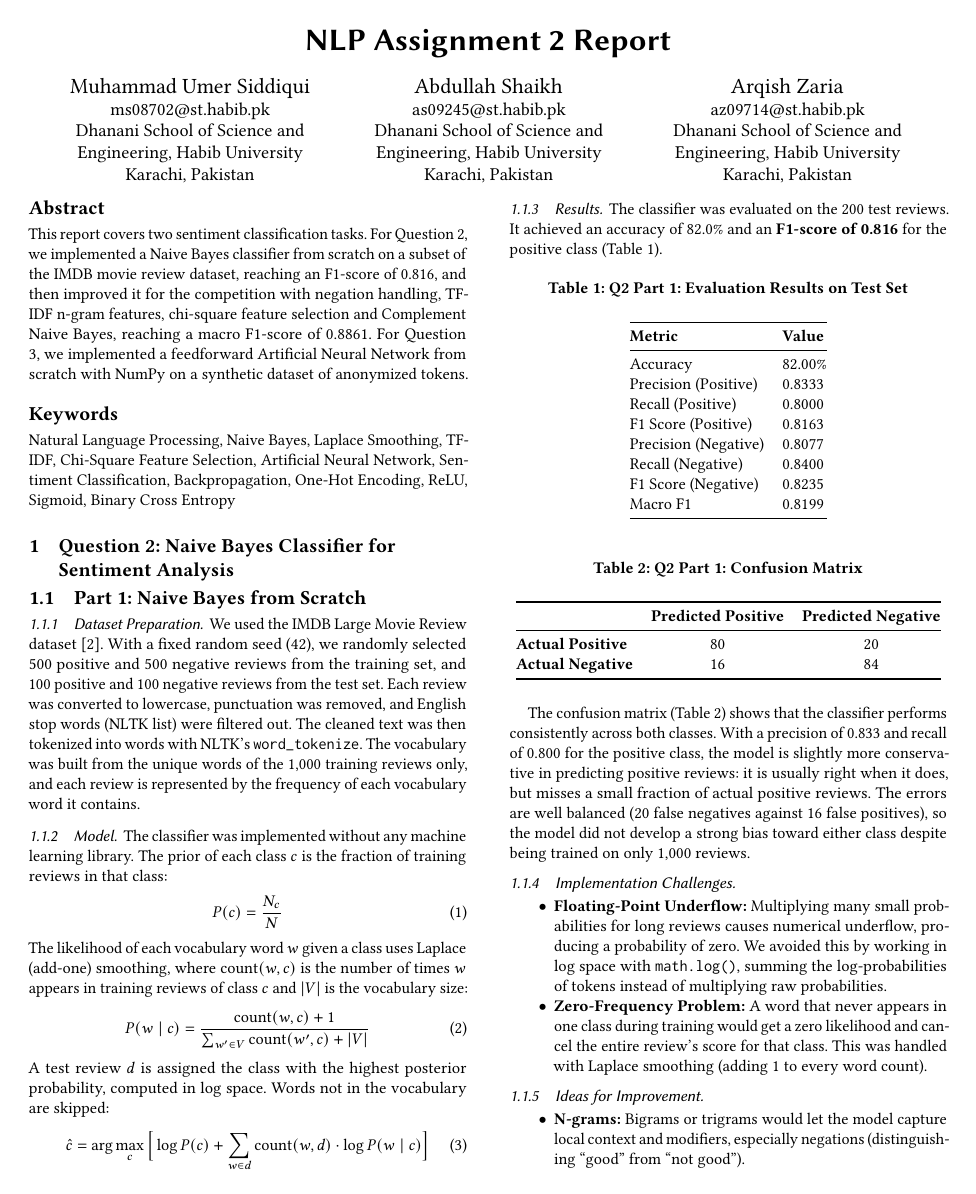
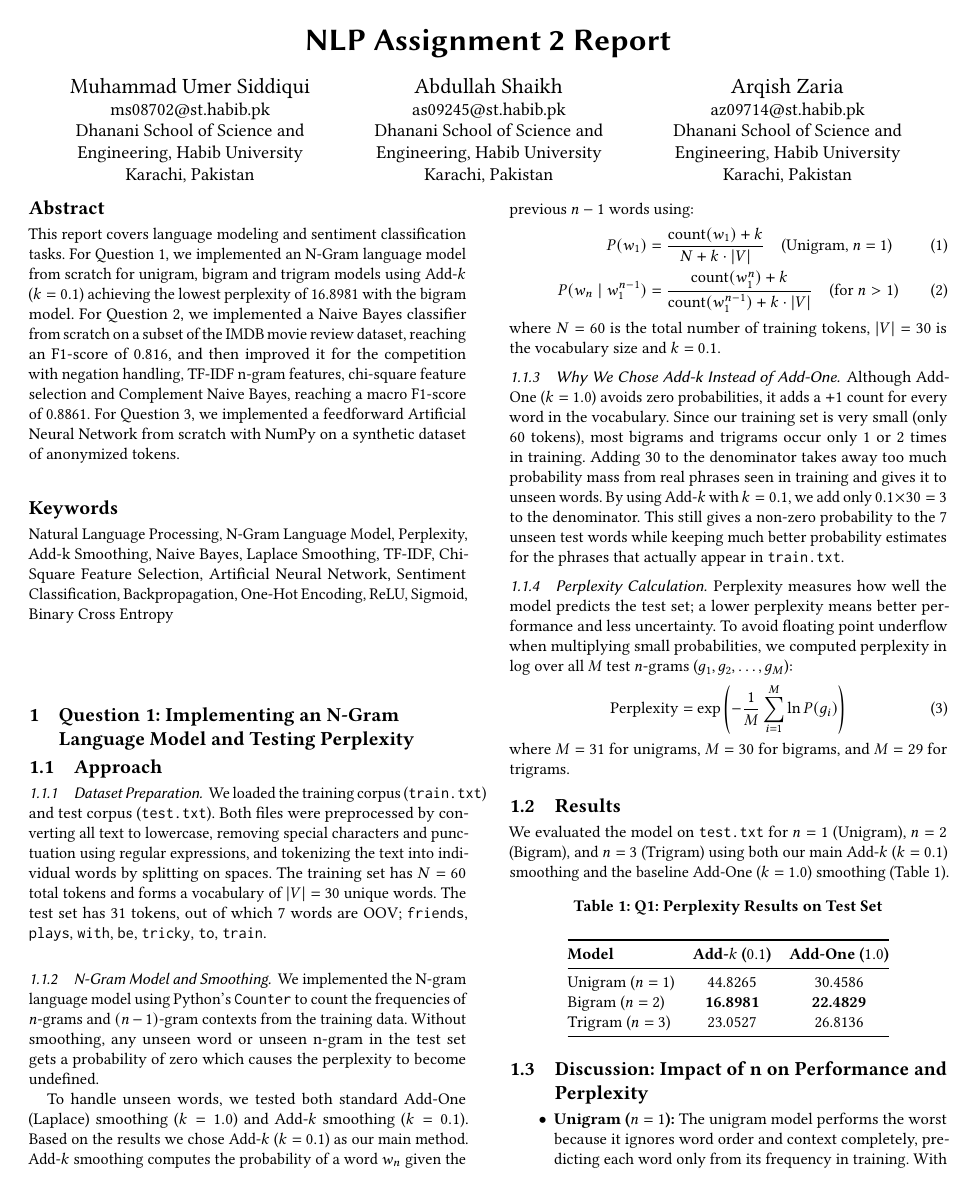
Before and after one commit to umercdkee/NLP_Assignment-2, a LaTeX paper (report.tex): page 1 of 4 before the commit and page 1 of 5 after it. Compiled offline with pdfLaTeX.

Commit message:
Q1 added
Updated the report to include language modeling tasks and results. Revised the abstract and added a section on implementing an N-Gram language model with perplexity calculations.

```diff
--- a/report.tex
+++ b/report.tex
@@ -41,13 +41,64 @@
 \begin{document}
 
 \begin{abstract}
-This report covers two sentiment classification tasks. For Question 2, we implemented a Naive Bayes classifier from scratch on a subset of the IMDB movie review dataset, reaching an F1-score of 0.816, and then improved it for the competition with negation handling, TF-IDF n-gram features, chi-square feature selection and Complement Naive Bayes, reaching a macro F1-score of 0.8861. For Question 3, we implemented a feedforward Artificial Neural Network from scratch with NumPy on a synthetic dataset of anonymized tokens.
+This report covers language modeling and sentiment classification tasks. For Question 1, we implemented an N-Gram language model from scratch for unigram, bigram and trigram models using Add-$k$ ($k = 0.1$) achieving the lowest perplexity of 16.8981 with the bigram model. For Question 2, we implemented a Naive Bayes classifier from scratch on a subset of the IMDB movie review dataset, reaching an F1-score of 0.816, and then improved it for the competition with negation handling, TF-IDF n-gram features, chi-square feature selection and Complement Naive Bayes, reaching a macro F1-score of 0.8861. For Question 3, we implemented a feedforward Artificial Neural Network from scratch with NumPy on a synthetic dataset of anonymized tokens.
 \end{abstract}
 
-\keywords{Natural Language Processing, Naive Bayes, Laplace Smoothing, TF-IDF, Chi-Square Feature Selection, Artificial Neural Network, Sentiment Classification, Backpropagation, One-Hot Encoding, ReLU, Sigmoid, Binary Cross Entropy}
+\keywords{Natural Language Processing, N-Gram Language Model, Perplexity, Add-k Smoothing, Naive Bayes, Laplace Smoothing, TF-IDF, Chi-Square Feature Selection, Artificial Neural Network, Sentiment Classification, Backpropagation, One-Hot Encoding, ReLU, Sigmoid, Binary Cross Entropy}
+% ==================================================
+% Question 2
+% ==================================================
 
 \maketitle
+\section{Question 1: Implementing an N-Gram Language Model and Testing Perplexity}
 
+\subsection{Approach}
+
+\subsubsection{Dataset Preparation}
+We loaded the training corpus (\texttt{train.txt}) and test corpus (\texttt{test.txt}). Both files were preprocessed by converting all text to lowercase, removing special characters and punctuation using regular expressions, and tokenizing the text into individual words by splitting on spaces. The training set has $N = 60$ total tokens and forms a vocabulary of $|V| = 30$ unique words. The test set has 31 tokens, out of which 7 words are OOV; \texttt{friends}, \texttt{plays}, \texttt{with}, \texttt{be}, \texttt{tricky}, \texttt{to}, \texttt{train}.
+
+\subsubsection{N-Gram Model and Smoothing}
+We implemented the N-gram language model using Python's \texttt{Counter} to count the frequencies of $n$-grams and $(n-1)$-gram contexts from the training data. Without smoothing, any unseen word or unseen n-gram in the test set gets a probability of zero which causes the perplexity to become undefined.
+
+To handle unseen words, we tested both standard Add-One (Laplace) smoothing ($k = 1.0$) and Add-$k$ smoothing ($k = 0.1$). Based on the results we chose Add-$k$ ($k = 0.1$) as our main method. Add-$k$ smoothing computes the probability of a word $w_n$ given the previous $n-1$ words using:
+\begin{align}
+P(w_1) &= \frac{\text{count}(w_1) + k}{N + k \cdot |V|} \quad \text{(Unigram, } n = 1\text{)} \\
+P(w_n \mid w_1^{n-1}) &= \frac{\text{count}(w_1^{n}) + k}{\text{count}(w_1^{n-1}) + k \cdot |V|} \quad \text{(for } n > 1\text{)}
+\end{align}
+where $N = 60$ is the total number of training tokens, $|V| = 30$ is the vocabulary size and $k = 0.1$.
+
+\subsubsection{Why We Chose Add-k Instead of Add-One}
+Although Add-One ($k = 1.0$) avoids zero probabilities, it adds a $+1$ count for every word in the vocabulary. Since our training set is very small (only 60 tokens), most bigrams and trigrams occur only 1 or 2 times in training. Adding 30 to the denominator takes away too much probability mass from real phrases seen in training and gives it to unseen words. By using Add-$k$ with $k = 0.1$, we add only $0.1 \times 30 = 3$ to the denominator. This still gives a non-zero probability to the 7 unseen test words while keeping much better probability estimates for the phrases that actually appear in \texttt{train.txt}.
+
+\subsubsection{Perplexity Calculation}
+Perplexity measures how well the model predicts the test set; a lower perplexity means better performance and less uncertainty. To avoid floating point underflow when multiplying small probabilities, we computed perplexity in log over all $M$ test $n$-grams ($g_1, g_2, \dots, g_M$):
+\begin{align}
+\text{Perplexity} &= \exp\left( -\frac{1}{M} \sum_{i=1}^{M} \ln P(g_i) \right)
+\end{align}
+where $M = 31$ for unigrams, $M = 30$ for bigrams, and $M = 29$ for trigrams.
+
+\subsection{Results}
+We evaluated the model on \texttt{test.txt} for $n = 1$ (Unigram), $n = 2$ (Bigram), and $n = 3$ (Trigram) using both our main Add-$k$ ($k = 0.1$) smoothing and the baseline Add-One ($k = 1.0$) smoothing (Table~\ref{tab:q1-perplexity}).
+
+\begin{table}[H]
+\centering
+\caption{Q1: Perplexity Results on Test Set}
+\label{tab:q1-perplexity}
+\begin{tabular}{@{}lcc@{}}
+\toprule
+\textbf{Model} & \textbf{Add-$k$ ($0.1$)} & \textbf{Add-One ($1.0$)} \\ \midrule
+Unigram ($n = 1$) & 44.8265 & 30.4586 \\
+Bigram ($n = 2$)  & \textbf{16.8981} & \textbf{22.4829} \\
+Trigram ($n = 3$) & 23.0527 & 26.8136 \\ \bottomrule
+\end{tabular}
+\end{table}
+
+\subsection{Discussion: Impact of n on Performance and Perplexity}
+\begin{itemize}
+    \item \textbf{Unigram ($n = 1$):} The unigram model performs the worst because it ignores word order and context completely, predicting each word only from its frequency in training. With Add-One ($k = 1.0$), its perplexity is 30.4586 and with Add-$k$ ($k = 0.1$) perplexity is 44.8265. With Add-$k$ its higher because the 7 unseen test words get a much smaller probability ($\frac{0.1}{60 + 3} \approx 0.0016$ compared to $\frac{1}{60 + 30} \approx 0.0111$), and there is no context to boost known phrases.
+    \item \textbf{Bigram ($n = 2$):} The bigram model gives the \textbf{best performance} using both methods, achieving a perplexity of 16.8981 with Add-$k$ ($k = 0.1$) and 22.4829 with Add-One ($k = 1.0$). Conditioning on one previous word captures common two-word phrases shared between the training and test sets (such as ``the fox'', ``the dog'', ``the quick'', ``the lazy'', ``lazy dog'', ``dogs are'' and ``are loyal'') without suffering from severe data sparsity.
+    \item \textbf{Trigram ($n = 3$):} When $n$ is increased to 3, perplexity rises back up to 23.0527 with Add-$k$ ($k = 0.1$) and 26.8136 with Add-One ($k = 1.0$). Even though a trigram uses two previous words as context, our 60 word training set is too small to contain enough three word combinations. Very few trigrams from training repeat in the test set (mainly ``the lazy dog'' and ``a lazy dog'') so most test trigrams have a count of zero. This shows the key trade off of N-gram models is larger $n$ captures more context but on a small dataset it suffers from data sparsity.
+\end{itemize}
 % ==================================================
 % Question 2
 % ==================================================
```
